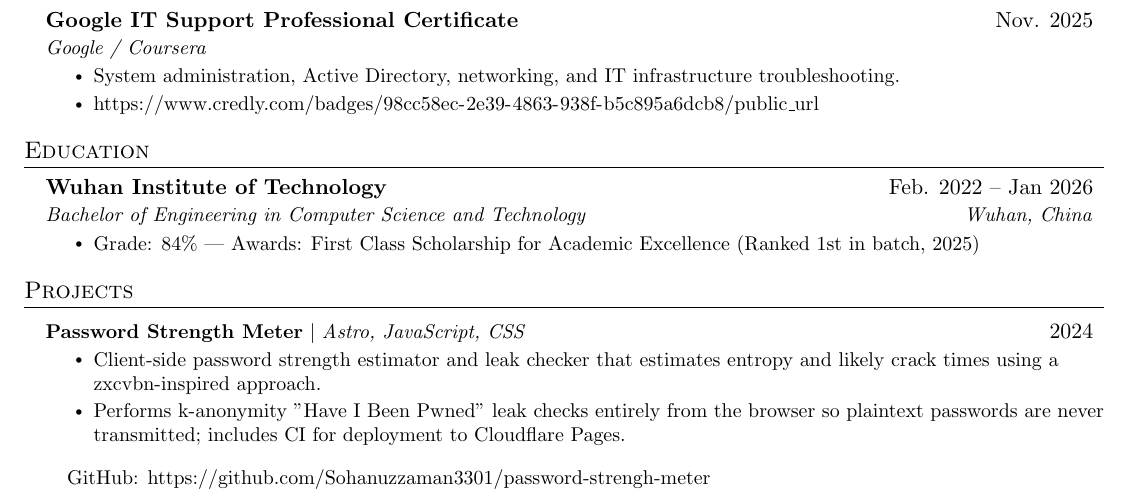
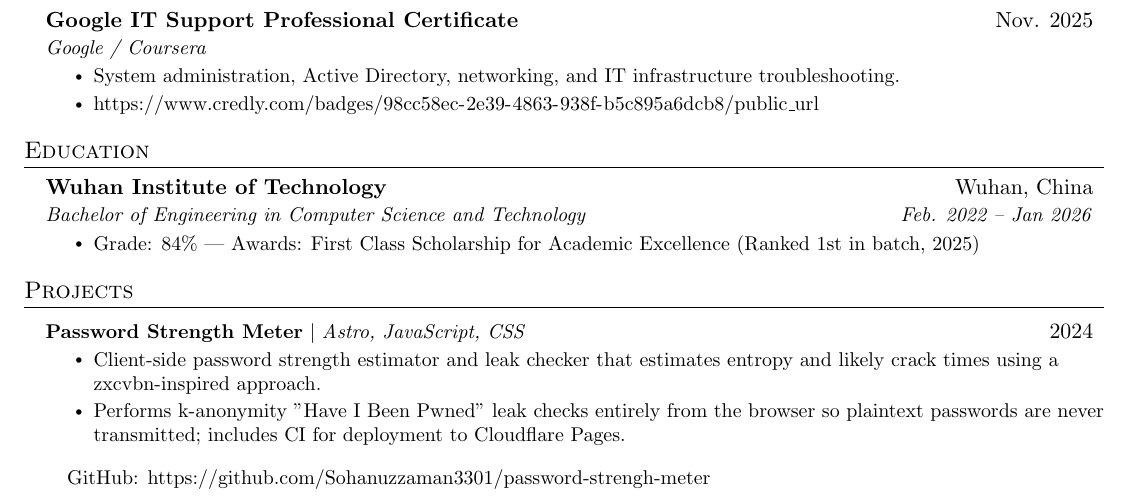
Before and after one commit to Sohanuzzaman3301/cv, a LaTeX CV (cv_cyber.tex): part of the page, cut so that both start at the same text. Compiled offline with pdfLaTeX.

Commit message:
Fix Education section formatting

```diff
--- a/cv_cyber.tex
+++ b/cv_cyber.tex
@@ -155,8 +155,8 @@
 \section{Education}
 \resumeSubHeadingListStart
 \resumeSubheading
-{Wuhan Institute of Technology}{Feb. 2022 -- Jan 2026}
-{Bachelor of Engineering in Computer Science and Technology}{Wuhan, China}
+{Wuhan Institute of Technology}{Wuhan, China}
+{Bachelor of Engineering in Computer Science and Technology}{Feb. 2022 -- Jan 2026}
 \resumeItemListStart
 \resumeItem{Grade: 84\% | Awards: First Class Scholarship for Academic Excellence (Ranked 1st in batch, 2025)}
 \resumeItemListEnd
```
